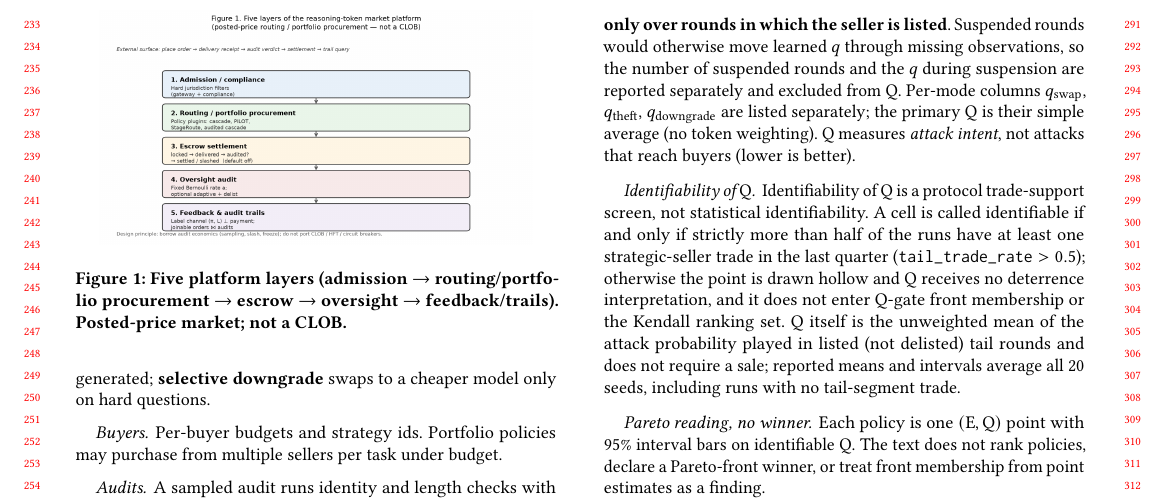
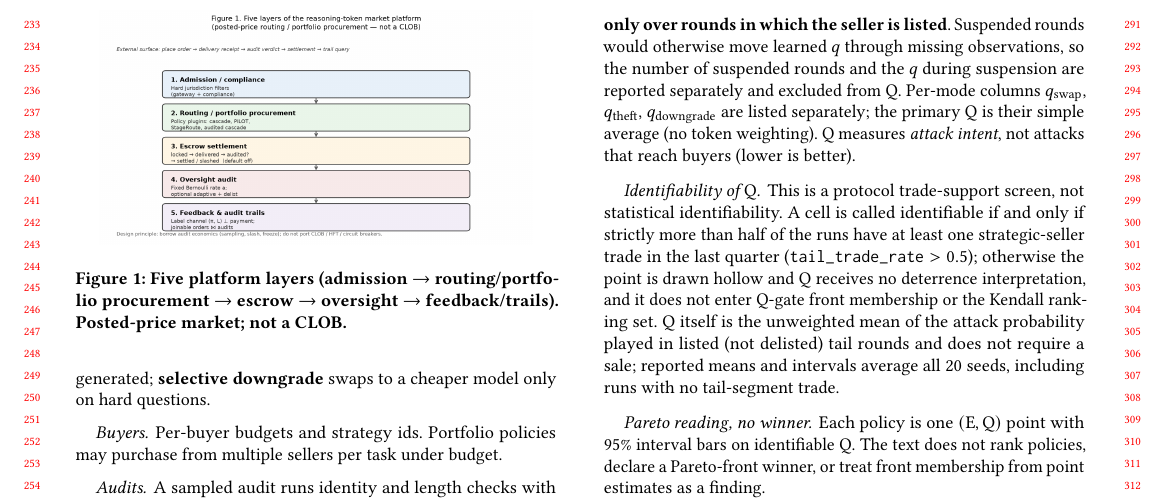
Before and after one commit to fuyanjie/token-market, a LaTeX paper (docs/latex-sigkdd-v1.0/main.tex): part of page 3 of 23, cut so that both start at the same text. Compiled offline with pdfLaTeX.

Commit message:
Pass 17d: remove duplicated identifiability lead-in in §3.4 (Research wording)

```diff
--- a/docs/latex-sigkdd-v1.0/main.tex
+++ b/docs/latex-sigkdd-v1.0/main.tex
@@ -199,7 +199,7 @@ Do \textbf{not} build: CLOB, price--time priority matching, HFT makers, circuit
 
 \paragraph{Seller intent $\Qmet$.} For each strategic seller, the attack probability $q$ it plays in each round, averaged \textbf{without weighting} over the last quarter of rounds (12 of 48 in v1.0; 250 of 1000 in Decision A) and \textbf{only over rounds in which the seller is listed}. Suspended rounds would otherwise move learned $q$ through missing observations, so the number of suspended rounds and the $q$ during suspension are reported separately and excluded from $\Qmet$. Per-mode columns $q_{\mathrm{swap}}$, $q_{\mathrm{theft}}$, $q_{\mathrm{downgrade}}$ are listed separately; the primary $\Qmet$ is their simple average (no token weighting). $\Qmet$ measures \emph{attack intent}, not attacks that reach buyers (lower is better).
 
-\paragraph{Identifiability of $\Qmet$.} Identifiability of $\Qmet$ is a protocol trade-support screen, not statistical identifiability. A cell is called identifiable if and only if strictly more than half of the runs have at least one strategic-seller trade in the last quarter ($\texttt{tail\_trade\_rate}>0.5$); otherwise the point is drawn hollow and $\Qmet$ receives no deterrence interpretation, and it does not enter Q-gate front membership or the Kendall ranking set. $\Qmet$ itself is the unweighted mean of the attack probability played in listed (not delisted) tail rounds and does not require a sale; reported means and intervals average all 20 seeds, including runs with no tail-segment trade.
+\paragraph{Identifiability of $\Qmet$.} This is a protocol trade-support screen, not statistical identifiability. A cell is called identifiable if and only if strictly more than half of the runs have at least one strategic-seller trade in the last quarter ($\texttt{tail\_trade\_rate}>0.5$); otherwise the point is drawn hollow and $\Qmet$ receives no deterrence interpretation, and it does not enter Q-gate front membership or the Kendall ranking set. $\Qmet$ itself is the unweighted mean of the attack probability played in listed (not delisted) tail rounds and does not require a sale; reported means and intervals average all 20 seeds, including runs with no tail-segment trade.
 
 \paragraph{Pareto reading, no winner.} Each policy is one $(\Emet,\Qmet)$ point with 95\% interval bars on identifiable $\Qmet$. The text does not rank policies, declare a Pareto-front winner, or treat front membership from point estimates as a finding.
 
```
Also changed, not shown: docs/latex-sigkdd-v1.0/main.pdf, 2 other files.
